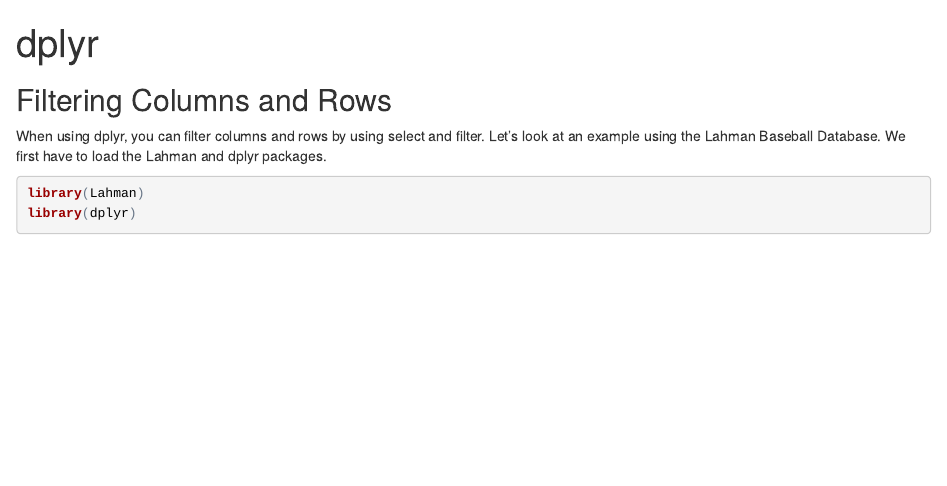
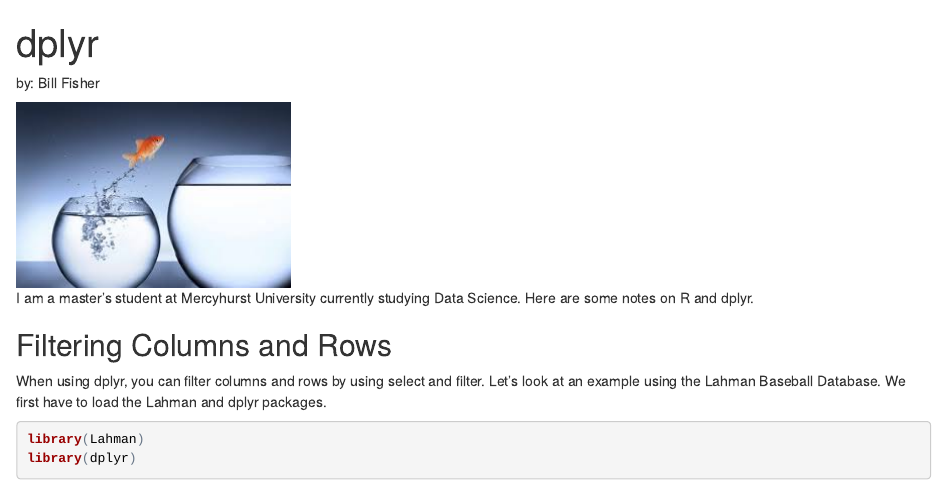
Before and after one commit to billiam527/website, an R Markdown document (index.Rmd): the page in a window 1100 px wide, from its top. The pictures show the output file index.html that the author committed with the source, opened offline.

Commit message:
dplyr: select and filter v2

```diff
--- a/index.Rmd
+++ b/index.Rmd
@@ -2,6 +2,11 @@
 title: "dplyr"
 output: html_document
 ---
+by: Bill Fisher
+
+![](goldfish.jpg)
+
+I am a master's student at Mercyhurst University currently studying Data Science.  Here are some notes on R and dplyr.
 
 ## Filtering Columns and Rows
 
```
Also changed, not shown: index.html.
